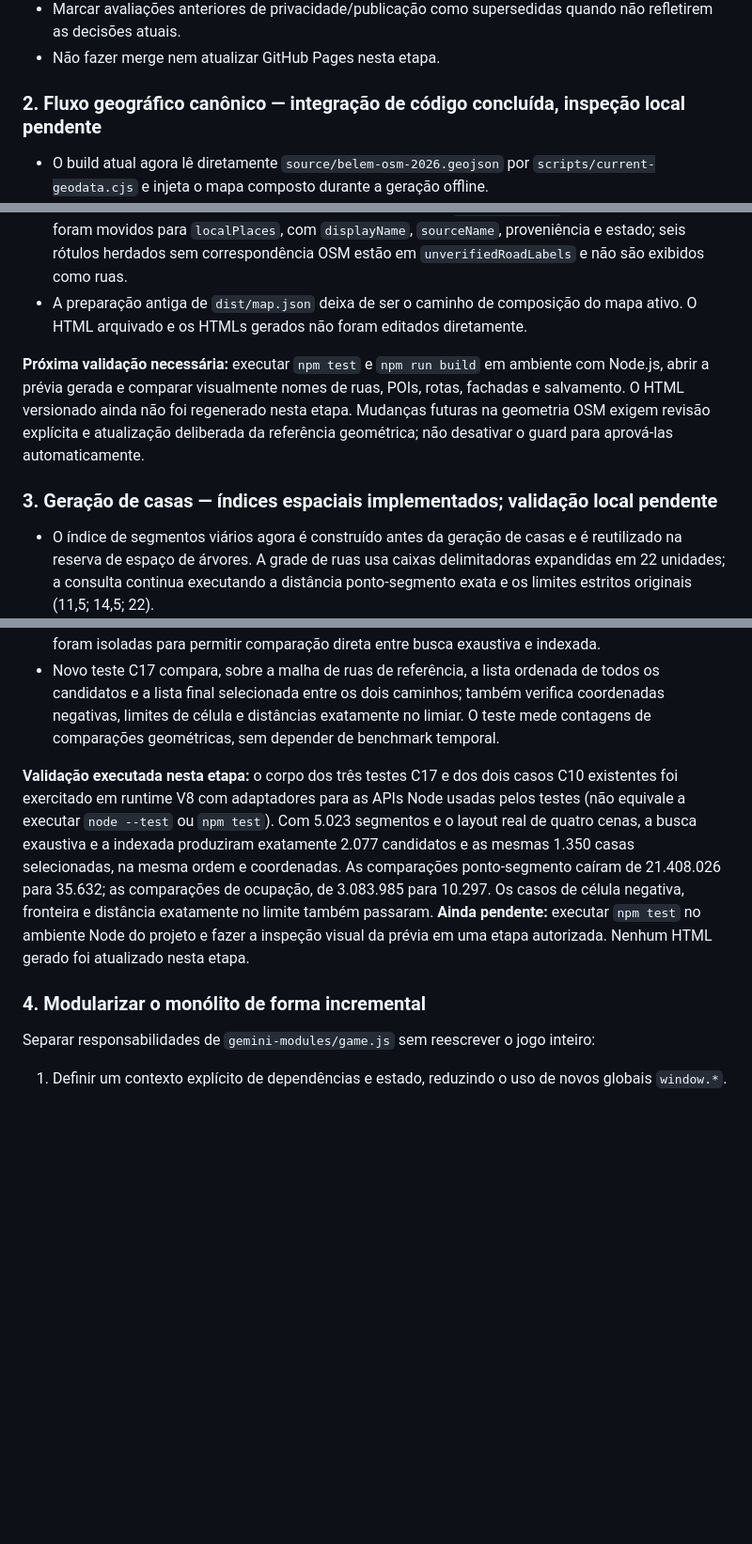
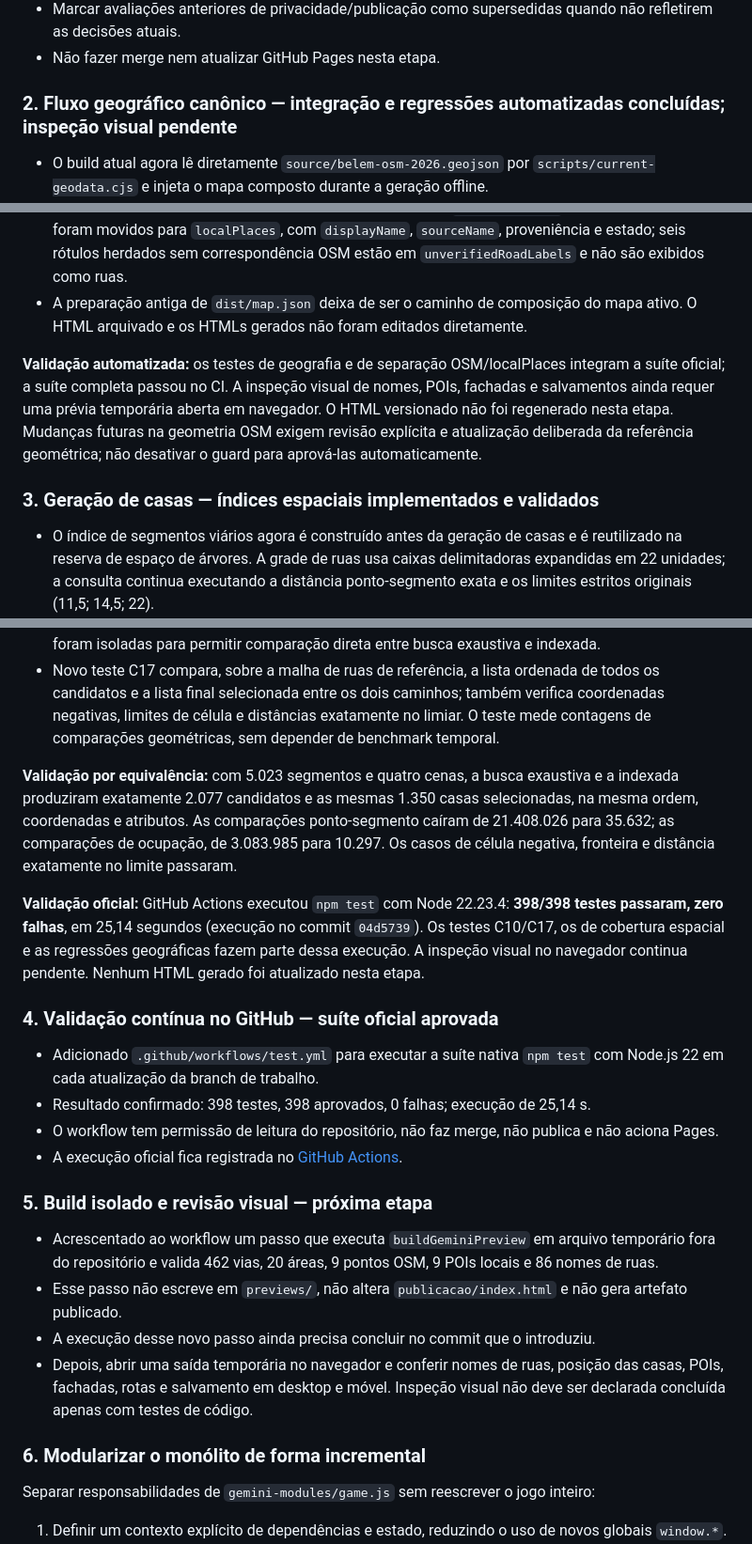
Before and after one commit to chumikie/Beit-Lehem, a Markdown page: docs/PROXIMOS-PASSOS.md, 3 parts joined by grey strips. Shown at 94% size. GitHub-like rendering; blank space fills up the shorter version.

Commit message:
Record official test success and isolated build validation stage

```diff
--- a/docs/PROXIMOS-PASSOS.md
+++ b/docs/PROXIMOS-PASSOS.md
@@ -17,7 +17,7 @@
 - Marcar avaliações anteriores de privacidade/publicação como supersedidas quando não refletirem as decisões atuais.
 - Não fazer merge nem atualizar GitHub Pages nesta etapa.
 
-### 2. Fluxo geográfico canônico — integração de código concluída, inspeção local pendente
+### 2. Fluxo geográfico canônico — integração e regressões automatizadas concluídas; inspeção visual pendente
 
 - O build atual agora lê diretamente `source/belem-osm-2026.geojson` por `scripts/current-geodata.cjs` e injeta o mapa composto durante a geração offline.
 - Ruas, áreas e pontos são reconstruídos a partir das feições OSM. O nome da rua é copiado literalmente de `properties.name`, sem normalização ou correção de acentos.
@@ -25,17 +25,33 @@
 - Superfícies usadas apenas pelo estilo foram separadas em `roadAppearance`; nove pontos locais foram movidos para `localPlaces`, com `displayName`, `sourceName`, proveniência e estado; seis rótulos herdados sem correspondência OSM estão em `unverifiedRoadLabels` e não são exibidos como ruas.
 - A preparação antiga de `dist/map.json` deixa de ser o caminho de composição do mapa ativo. O HTML arquivado e os HTMLs gerados não foram editados diretamente.
 
-**Próxima validação necessária:** executar `npm test` e `npm run build` em ambiente com Node.js, abrir a prévia gerada e comparar visualmente nomes de ruas, POIs, rotas, fachadas e salvamento. O HTML versionado ainda não foi regenerado nesta etapa. Mudanças futuras na geometria OSM exigem revisão explícita e atualização deliberada da referência geométrica; não desativar o guard para aprová-las automaticamente.
+**Validação automatizada:** os testes de geografia e de separação OSM/localPlaces integram a suíte oficial; a suíte completa passou no CI. A inspeção visual de nomes, POIs, fachadas e salvamentos ainda requer uma prévia temporária aberta em navegador. O HTML versionado não foi regenerado nesta etapa. Mudanças futuras na geometria OSM exigem revisão explícita e atualização deliberada da referência geométrica; não desativar o guard para aprová-las automaticamente.
 
-### 3. Geração de casas — índices espaciais implementados; validação local pendente
+### 3. Geração de casas — índices espaciais implementados e validados
 
 - O índice de segmentos viários agora é construído antes da geração de casas e é reutilizado na reserva de espaço de árvores. A grade de ruas usa caixas delimitadoras expandidas em 22 unidades; a consulta continua executando a distância ponto-segmento exata e os limites estritos originais (11,5; 14,5; 22).
 - A ocupação de casas agora usa uma grade de 32 unidades. A consulta visita as células vizinhas necessárias e mantém `Math.hypot` e os limites estritos originais (14,5; 18).
 - O laço de candidatos, a ordem das vias/lados, o incremento de IDs, os `seeds`, os filtros de cenário/campo e a seleção final de até 1.350 casas foram mantidos. As funções de geração/seleção foram isoladas para permitir comparação direta entre busca exaustiva e indexada.
 - Novo teste C17 compara, sobre a malha de ruas de referência, a lista ordenada de todos os candidatos e a lista final selecionada entre os dois caminhos; também verifica coordenadas negativas, limites de célula e distâncias exatamente no limiar. O teste mede contagens de comparações geométricas, sem depender de benchmark temporal.
 
-**Validação executada nesta etapa:** o corpo dos três testes C17 e dos dois casos C10 existentes foi exercitado em runtime V8 com adaptadores para as APIs Node usadas pelos testes (não equivale a executar `node --test` ou `npm test`). Com 5.023 segmentos e o layout real de quatro cenas, a busca exaustiva e a indexada produziram exatamente 2.077 candidatos e as mesmas 1.350 casas selecionadas, na mesma ordem e coordenadas. As comparações ponto-segmento caíram de 21.408.026 para 35.632; as comparações de ocupação, de 3.083.985 para 10.297. Os casos de célula negativa, fronteira e distância exatamente no limite também passaram. **Ainda pendente:** executar `npm test` no ambiente Node do projeto e fazer a inspeção visual da prévia em uma etapa autorizada. Nenhum HTML gerado foi atualizado nesta etapa.
-### 4. Modularizar o monólito de forma incremental
+**Validação por equivalência:** com 5.023 segmentos e quatro cenas, a busca exaustiva e a indexada produziram exatamente 2.077 candidatos e as mesmas 1.350 casas selecionadas, na mesma ordem, coordenadas e atributos. As comparações ponto-segmento caíram de 21.408.026 para 35.632; as comparações de ocupação, de 3.083.985 para 10.297. Os casos de célula negativa, fronteira e distância exatamente no limite passaram.
+
+**Validação oficial:** GitHub Actions executou `npm test` com Node 22.23.4: **398/398 testes passaram, zero falhas**, em 25,14 segundos (execução no commit `04d5739`). Os testes C10/C17, os de cobertura espacial e as regressões geográficas fazem parte dessa execução. A inspeção visual no navegador continua pendente. Nenhum HTML gerado foi atualizado nesta etapa.
+### 4. Validação contínua no GitHub — suíte oficial aprovada
+
+- Adicionado `.github/workflows/test.yml` para executar a suíte nativa `npm test` com Node.js 22 em cada atualização da branch de trabalho.
+- Resultado confirmado: 398 testes, 398 aprovados, 0 falhas; execução de 25,14 s.
+- O workflow tem permissão de leitura do repositório, não faz merge, não publica e não aciona Pages.
+- A execução oficial fica registrada no [GitHub Actions](https://github.com/chumikie/Beit-Lehem/actions/runs/41331595171).
+
+### 5. Build isolado e revisão visual — próxima etapa
+
+- Acrescentado ao workflow um passo que executa `buildGeminiPreview` em arquivo temporário fora do repositório e valida 462 vias, 20 áreas, 9 pontos OSM, 9 POIs locais e 86 nomes de ruas.
+- Esse passo não escreve em `previews/`, não altera `publicacao/index.html` e não gera artefato publicado.
+- A execução desse novo passo ainda precisa concluir no commit que o introduziu.
+- Depois, abrir uma saída temporária no navegador e conferir nomes de ruas, posição das casas, POIs, fachadas, rotas e salvamento em desktop e móvel. Inspeção visual não deve ser declarada concluída apenas com testes de código.
+
+### 6. Modularizar o monólito de forma incremental
 
 Separar responsabilidades de `gemini-modules/game.js` sem reescrever o jogo inteiro:
 
```
